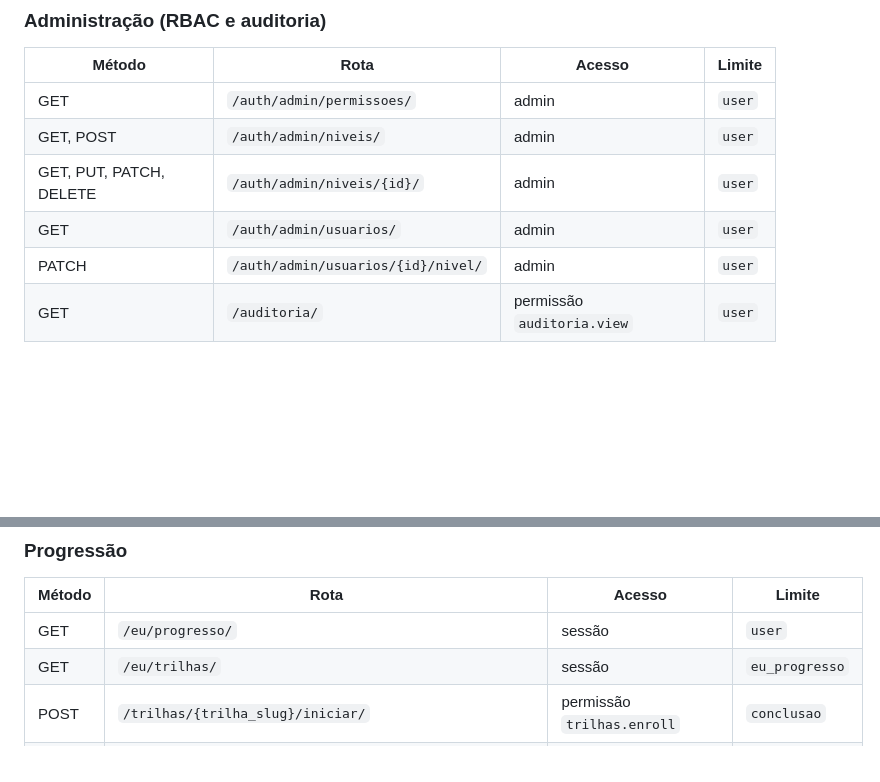
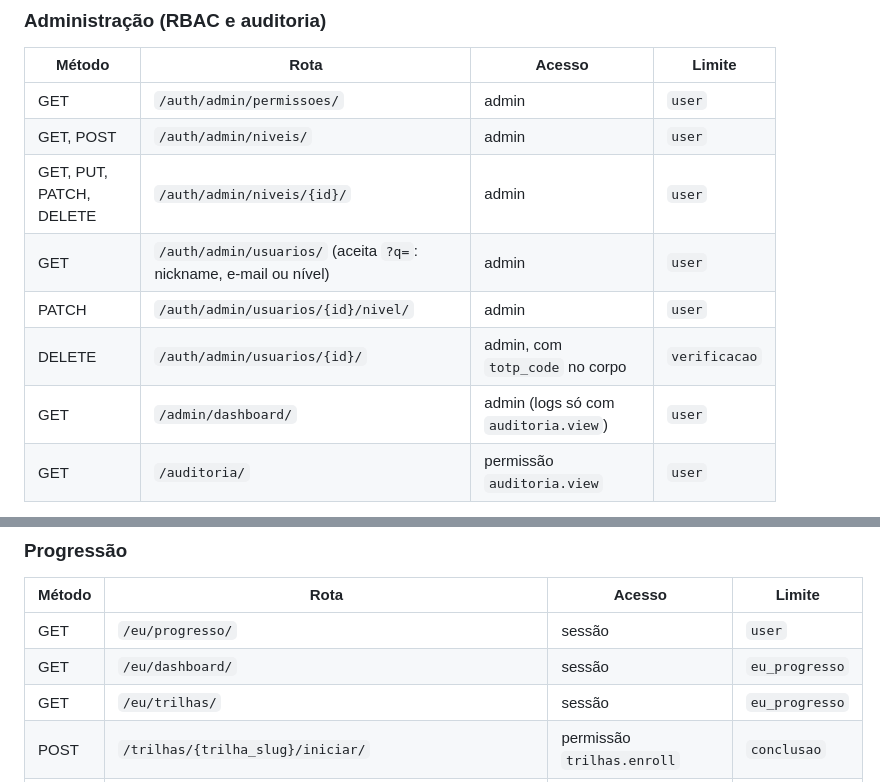
Before and after one commit to mj01px/code-quest, a Markdown page: Docs/Integracao_API/integracao-api.md, 2 parts joined by grey strips. GitHub-like rendering; blank space fills up the shorter version.

Commit message:
docs: atualiza RNFs, RFs e integracao-api com as features finais

```diff
--- a/Docs/Integracao_API/integracao-api.md
+++ b/Docs/Integracao_API/integracao-api.md
@@ -344,8 +344,10 @@ Caminhos relativos a `/api/v1`.
 | GET | `/auth/admin/permissoes/` | admin | `user` |
 | GET, POST | `/auth/admin/niveis/` | admin | `user` |
 | GET, PUT, PATCH, DELETE | `/auth/admin/niveis/{id}/` | admin | `user` |
-| GET | `/auth/admin/usuarios/` | admin | `user` |
+| GET | `/auth/admin/usuarios/` (aceita `?q=`: nickname, e-mail ou nível) | admin | `user` |
 | PATCH | `/auth/admin/usuarios/{id}/nivel/` | admin | `user` |
+| DELETE | `/auth/admin/usuarios/{id}/` | admin, com `totp_code` no corpo | `verificacao` |
+| GET | `/admin/dashboard/` | admin (logs só com `auditoria.view`) | `user` |
 | GET | `/auditoria/` | permissão `auditoria.view` | `user` |
 
 `/auditoria/` aceita os filtros `acao`, `actor`, `desde` e `ate`, e pagina com
@@ -370,6 +372,7 @@ A API pública só devolve conteúdo publicado.
 | Método | Rota | Acesso | Limite |
 |---|---|---|---|
 | GET | `/eu/progresso/` | sessão | `user` |
+| GET | `/eu/dashboard/` | sessão | `eu_progresso` |
 | GET | `/eu/trilhas/` | sessão | `eu_progresso` |
 | POST | `/trilhas/{trilha_slug}/iniciar/` | permissão `trilhas.enroll` | `conclusao` |
 | GET | `/eu/exercicios-concluidos/` | sessão | `eu_progresso` |
```
Also changed, not shown: Docs/Requisitos/requisitos-funcionais.md (+6 -4 lines), Docs/Requisitos/requisitos-nao-funcionais.md (+7 -7 lines).
